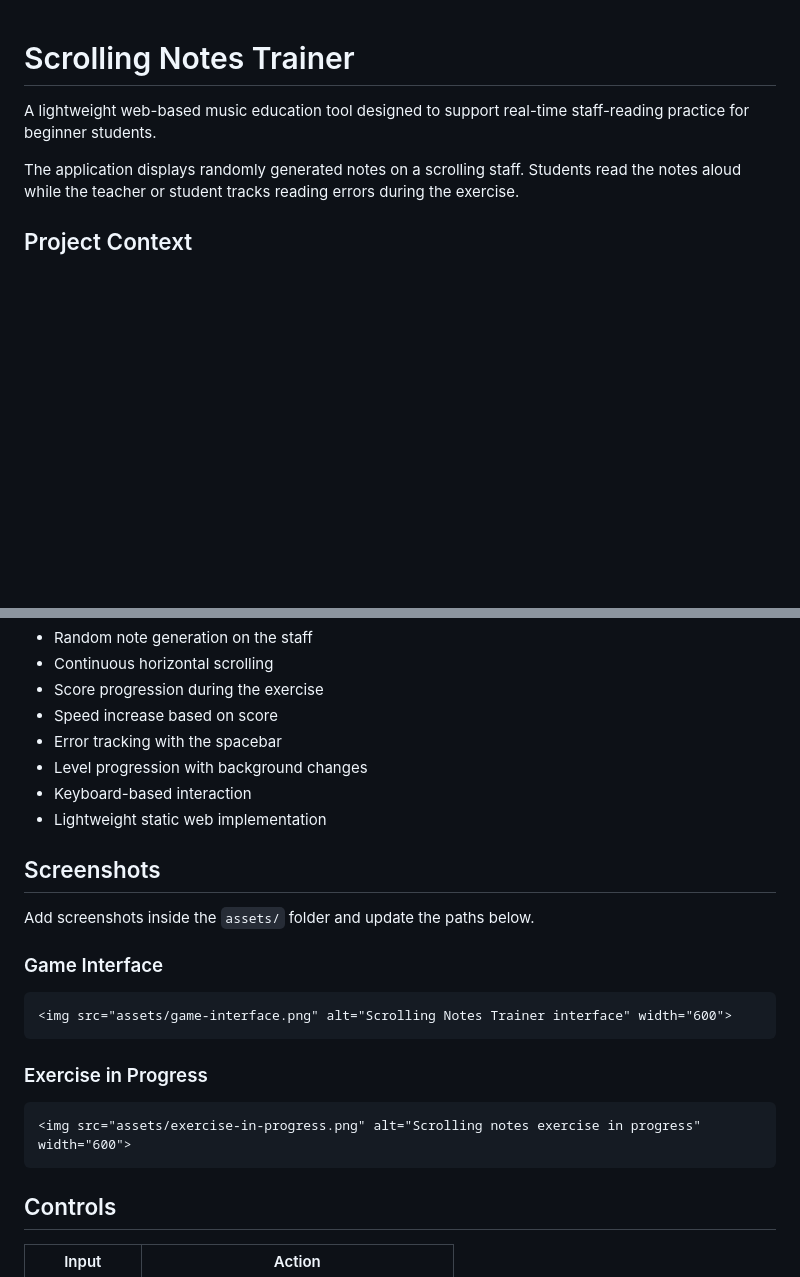
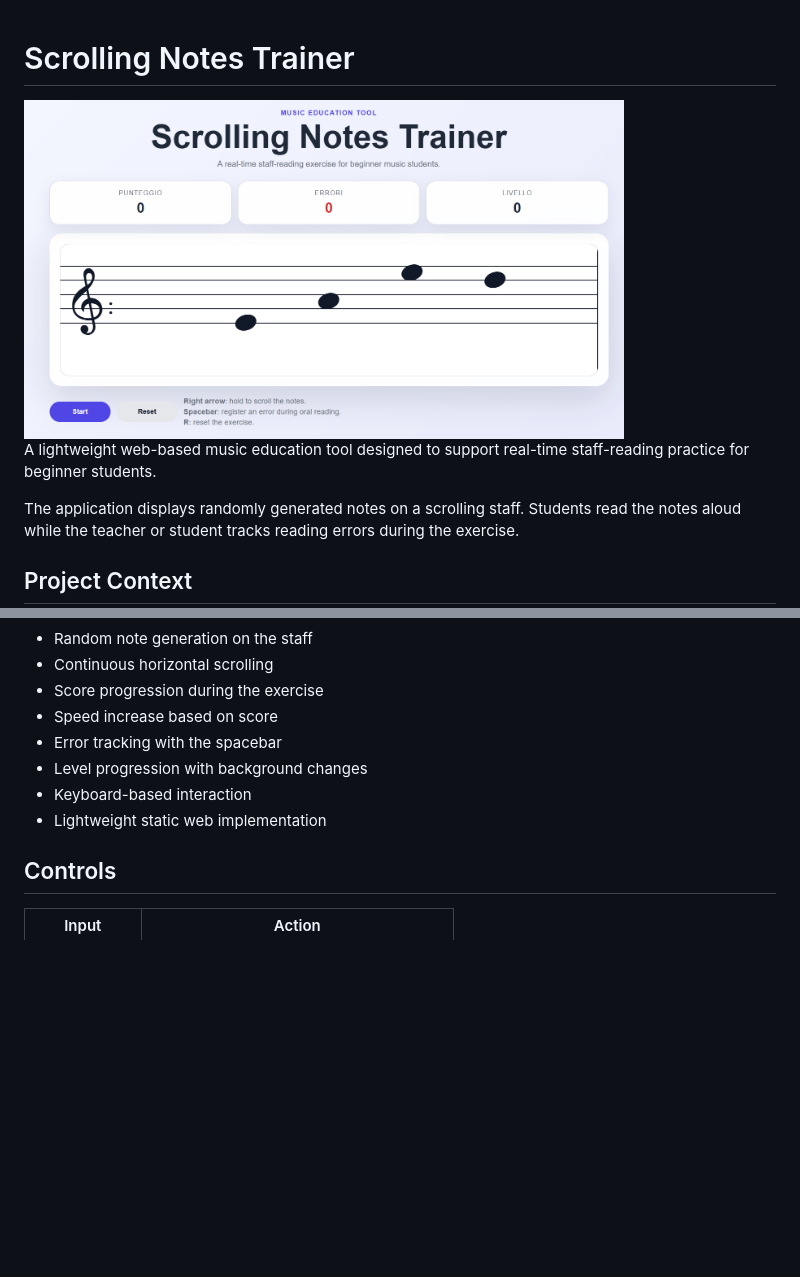
Before and after one commit to mikabba/scrolling-notes-trainer, a Markdown page: README.md, 2 parts joined by grey strips. GitHub-like rendering; blank space fills up the shorter version.

Commit message:
Initial commit 2

````diff
--- a/README.md
+++ b/README.md
@@ -1,4 +1,6 @@
 # Scrolling Notes Trainer
+
+<img src="assets/game-interface.png" alt="Scrolling Notes Trainer interface" width="600">
 
 A lightweight web-based music education tool designed to support real-time staff-reading practice for beginner students.
 
@@ -33,21 +35,7 @@ The student follows the scrolling notes and reads them aloud in real time. The s
 - Keyboard-based interaction
 - Lightweight static web implementation
 
-## Screenshots
 
-Add screenshots inside the `assets/` folder and update the paths below.
-
-### Game Interface
-
-```html
-<img src="assets/game-interface.png" alt="Scrolling Notes Trainer interface" width="600">
-```
-
-### Exercise in Progress
-
-```html
-<img src="assets/exercise-in-progress.png" alt="Scrolling notes exercise in progress" width="600">
-```
 
 ## Controls
 
````
